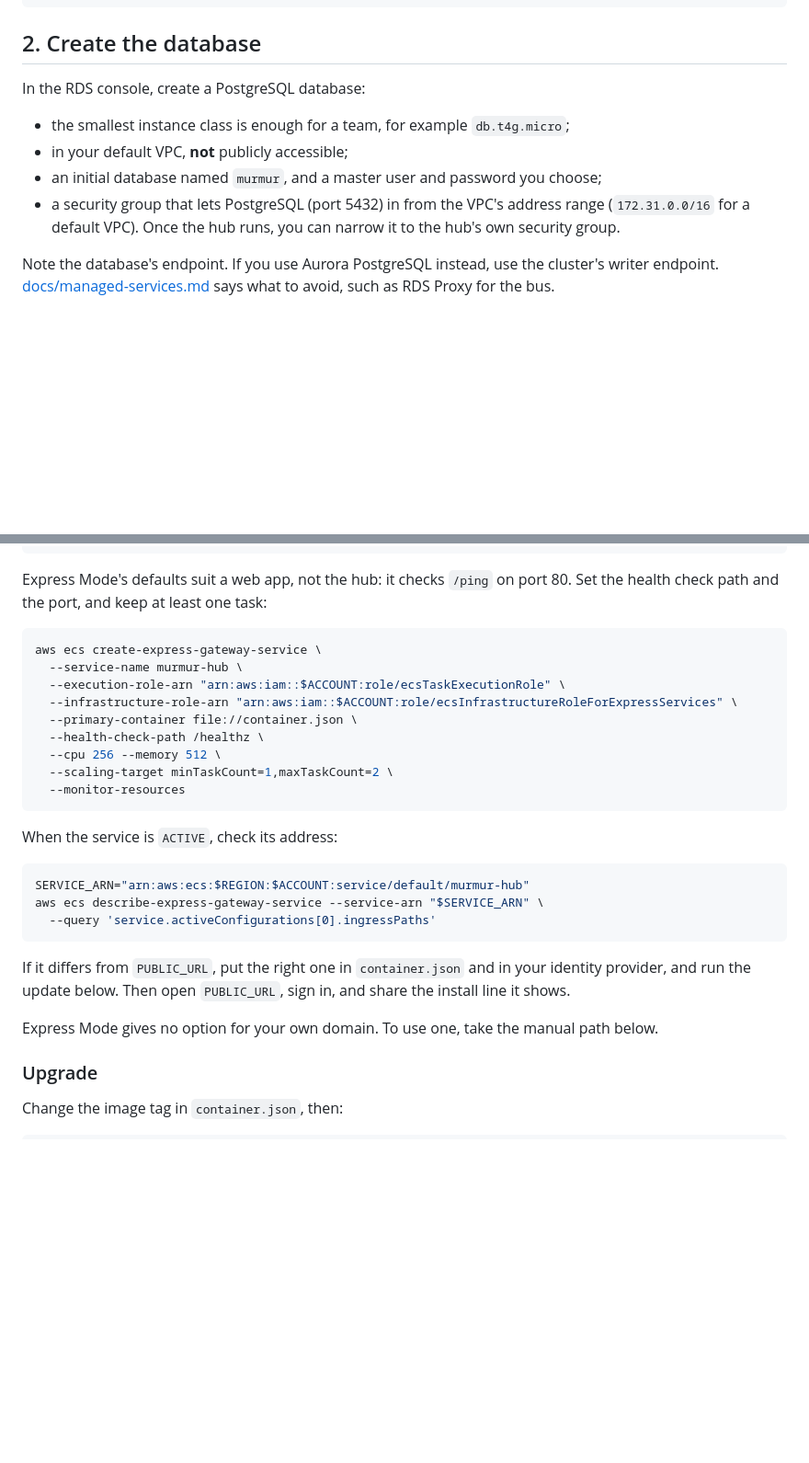
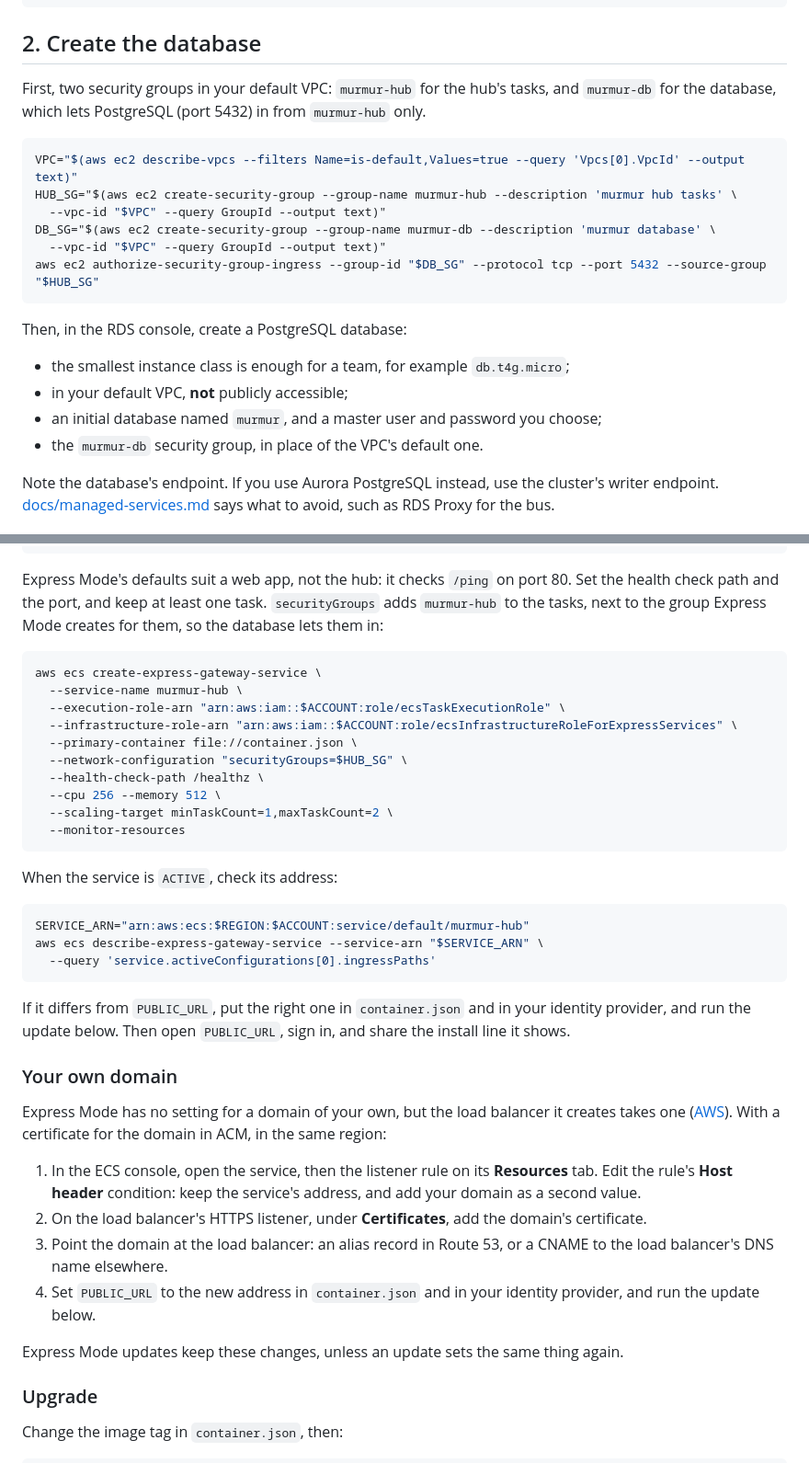
Before and after one commit to EledoneAi/murmur, a Markdown page: deploy/aws/README.md, 2 parts joined by grey strips. Shown at 92% size. Drawn GitHub-style; blank space fills up the shorter version.

Commit message:
AWS: database open to the hub only, Express Mode on your own domain

````diff
--- a/deploy/aws/README.md
+++ b/deploy/aws/README.md
@@ -39,13 +40,24 @@ VERSION=1.0.0           # a release from https://github.com/EledoneAi/murmur/rel
 
 ## 2. Create the database
 
-In the RDS console, create a PostgreSQL database:
+First, two security groups in your default VPC: `murmur-hub` for the hub's tasks, and `murmur-db` for the
+database, which lets PostgreSQL (port 5432) in from `murmur-hub` only.
+
+```sh
+VPC="$(aws ec2 describe-vpcs --filters Name=is-default,Values=true --query 'Vpcs[0].VpcId' --output text)"
+HUB_SG="$(aws ec2 create-security-group --group-name murmur-hub --description 'murmur hub tasks' \
+  --vpc-id "$VPC" --query GroupId --output text)"
+DB_SG="$(aws ec2 create-security-group --group-name murmur-db --description 'murmur database' \
+  --vpc-id "$VPC" --query GroupId --output text)"
+aws ec2 authorize-security-group-ingress --group-id "$DB_SG" --protocol tcp --port 5432 --source-group "$HUB_SG"
+```
+
+Then, in the RDS console, create a PostgreSQL database:
 
 - the smallest instance class is enough for a team, for example `db.t4g.micro`;
 - in your default VPC, **not** publicly accessible;
 - an initial database named `murmur`, and a master user and password you choose;
-- a security group that lets PostgreSQL (port 5432) in from the VPC's address range (`172.31.0.0/16` for a default
-  VPC). Once the hub runs, you can narrow it to the hub's own security group.
+- the `murmur-db` security group, in place of the VPC's default one.
 
 Note the database's endpoint. If you use Aurora PostgreSQL instead, use the cluster's writer endpoint.
 [docs/managed-services.md](../../docs/managed-services.md#postgres) says what to avoid, such as RDS Proxy for the
@@ -135,7 +147,8 @@ EOF
 ```
 
 Express Mode's defaults suit a web app, not the hub: it checks `/ping` on port 80. Set the health check path and
-the port, and keep at least one task:
+the port, and keep at least one task. `securityGroups` adds `murmur-hub` to the tasks, next to the group Express Mode
+creates for them, so the database lets them in:
 
 ```sh
 aws ecs create-express-gateway-service \
@@ -143,6 +156,7 @@ aws ecs create-express-gateway-service \
   --execution-role-arn "arn:aws:iam::$ACCOUNT:role/ecsTaskExecutionRole" \
   --infrastructure-role-arn "arn:aws:iam::$ACCOUNT:role/ecsInfrastructureRoleForExpressServices" \
   --primary-container file://container.json \
+  --network-configuration "securityGroups=$HUB_SG" \
   --health-check-path /healthz \
   --cpu 256 --memory 512 \
   --scaling-target minTaskCount=1,maxTaskCount=2 \
@@ -160,7 +174,20 @@ aws ecs describe-express-gateway-service --service-arn "$SERVICE_ARN" \
 If it differs from `PUBLIC_URL`, put the right one in `container.json` and in your identity provider, and run the
 update below. Then open `PUBLIC_URL`, sign in, and share the install line it shows.
 
-Express Mode gives no option for your own domain. To use one, take the manual path below.
+### Your own domain
+
+Express Mode has no setting for a domain of your own, but the load balancer it creates takes one
+([AWS](https://docs.aws.amazon.com/AmazonECS/latest/developerguide/express-service-advanced-customization.html#express-service-add-custom-domain)).
+With a certificate for the domain in ACM, in the same region:
+
+1. In the ECS console, open the service, then the listener rule on its **Resources** tab. Edit the rule's **Host
+   header** condition: keep the service's address, and add your domain as a second value.
+2. On the load balancer's HTTPS listener, under **Certificates**, add the domain's certificate.
+3. Point the domain at the load balancer: an alias record in Route 53, or a CNAME to the load balancer's DNS name
+   elsewhere.
+4. Set `PUBLIC_URL` to the new address in `container.json` and in your identity provider, and run the update below.
+
+Express Mode updates keep these changes, unless an update sets the same thing again.
 
 ### Upgrade
 
````
Also changed, not shown: other parts of deploy/aws/README.md (+19 -9 lines), docs/self-hosting.md (+4 -3 lines).
